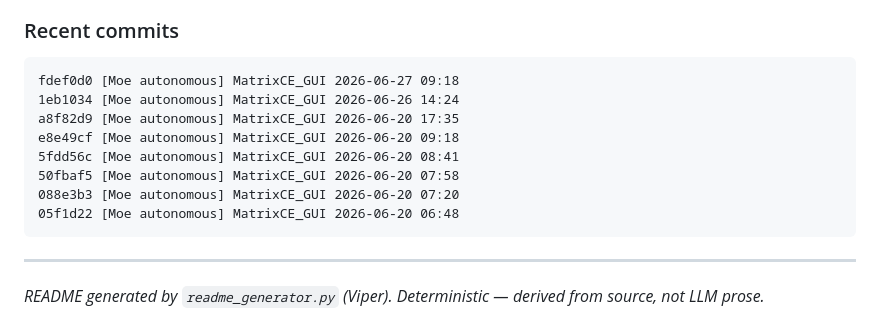
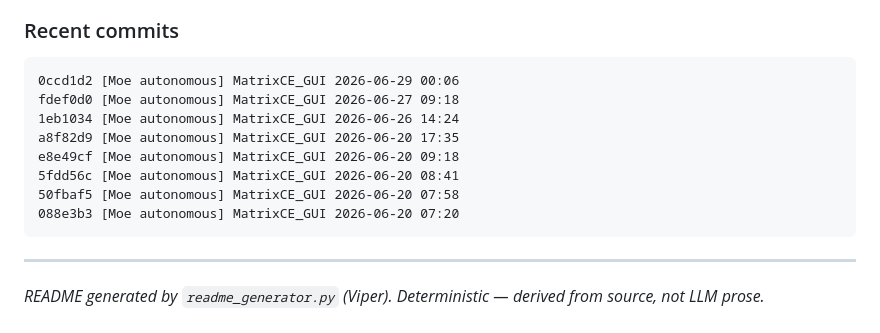
Before and after one commit to chrisalunlloyd2-sudo/MatrixCE_GUI, a Markdown page: README.md, the part around one of its changes. Drawn GitHub-style.

Commit message:
[Moe autonomous] MatrixCE_GUI 2026-06-29 18:33

````diff
--- a/README.md
+++ b/README.md
@@ -1122,6 +1122,7 @@ its prompts based on historically successful agent runs.
 
 ### Recent commits
 ```
+0ccd1d2 [Moe autonomous] MatrixCE_GUI 2026-06-29 00:06
 fdef0d0 [Moe autonomous] MatrixCE_GUI 2026-06-27 09:18
 1eb1034 [Moe autonomous] MatrixCE_GUI 2026-06-26 14:24
 a8f82d9 [Moe autonomous] MatrixCE_GUI 2026-06-20 17:35
@@ -1129,7 +1130,6 @@ e8e49cf [Moe autonomous] MatrixCE_GUI 2026-06-20 09:18
 5fdd56c [Moe autonomous] MatrixCE_GUI 2026-06-20 08:41
 50fbaf5 [Moe autonomous] MatrixCE_GUI 2026-06-20 07:58
 088e3b3 [Moe autonomous] MatrixCE_GUI 2026-06-20 07:20
-05f1d22 [Moe autonomous] MatrixCE_GUI 2026-06-20 06:48
 ```
 
 ---
````
Also changed, not shown: other parts of README.md (+2 -2 lines).
